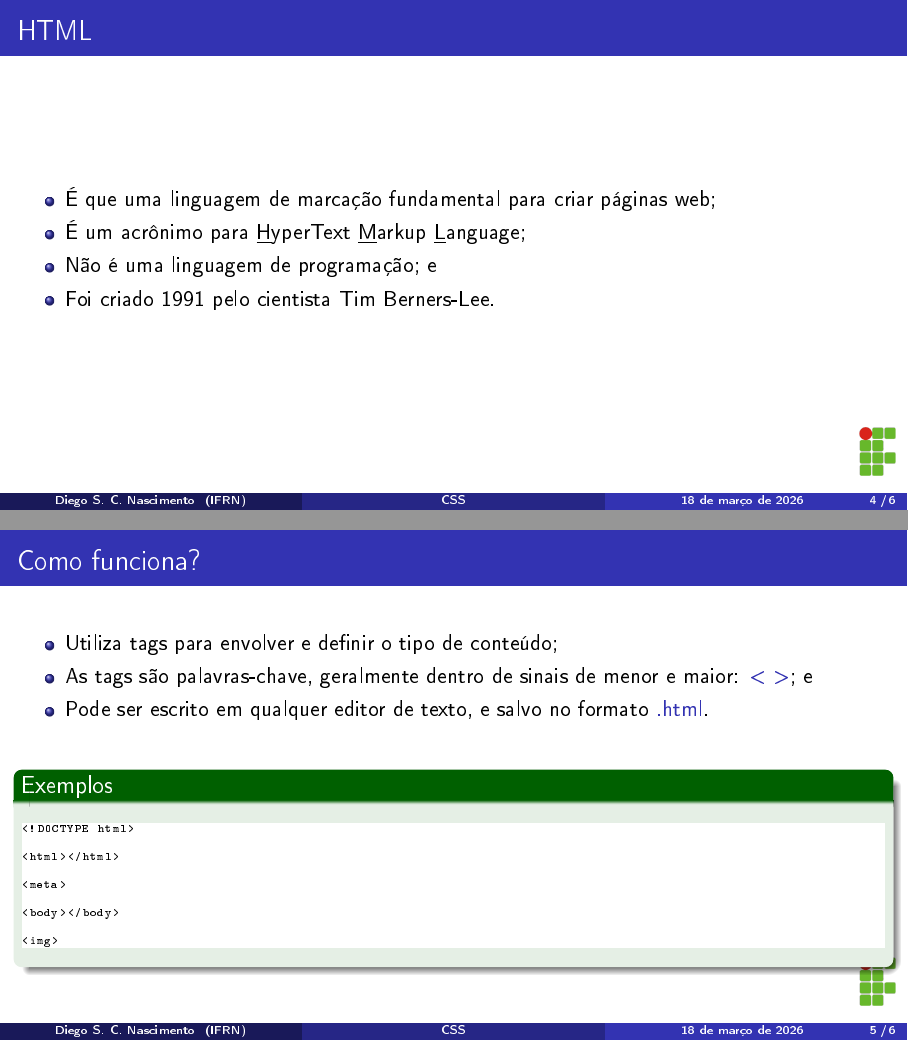
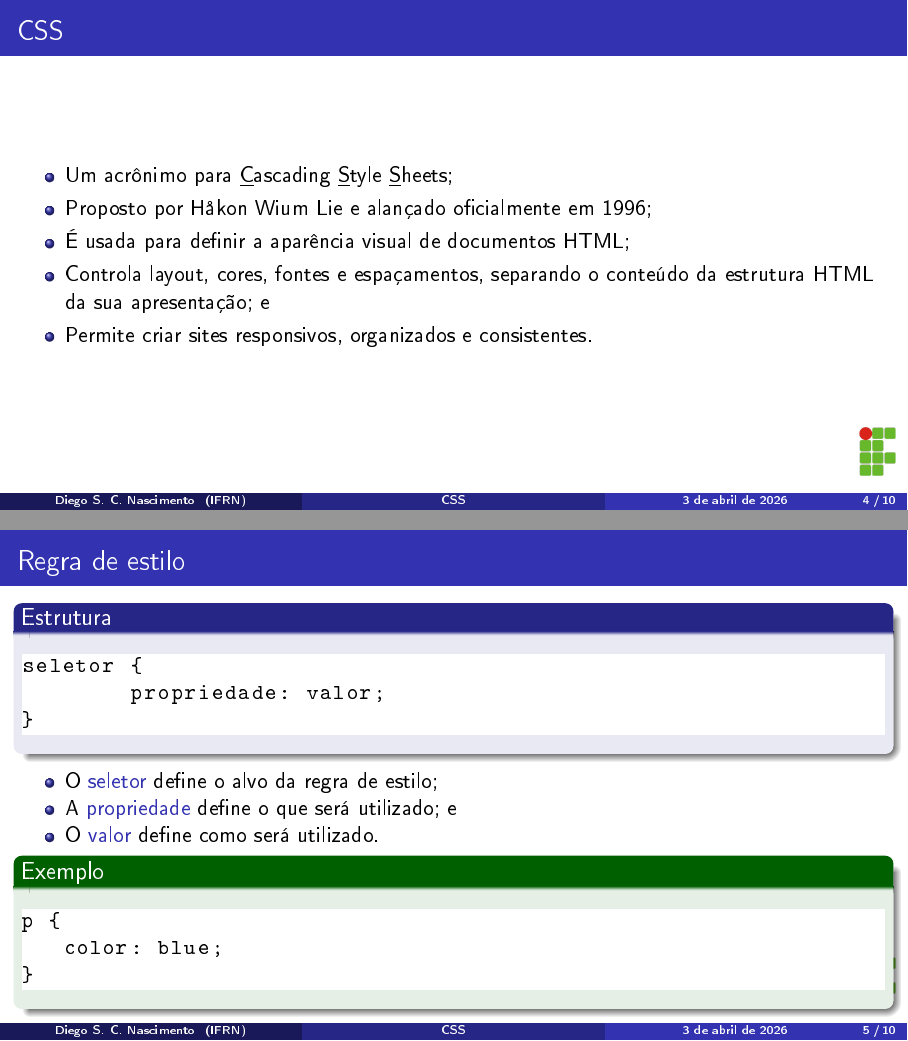
Before and after one commit to diegosilveiracn/slides_css, LaTeX slides (documento.tex): pages 4 and 5 of 6 before the commit and pages 4 and 5 of 10 after it, joined at a grey line. The pictures show the PDF file documento.pdf that the author committed with the source.

Commit message:
Construindo os slides de css até a seção de folha de estilo.

```diff
--- a/documento.tex
+++ b/documento.tex
@@ -111,33 +111,35 @@ diego.nascimento@ifrn.edu.br
 \section{Introdução}
 
 \begin{frame}
-	\frametitle{HTML}
+	\frametitle{CSS}
 
 	\begin{itemize}
-		\item É que uma linguagem de marcação fundamental para criar páginas web;
-		\item É um acrônimo para \underline{H}yperText \underline{M}arkup \underline{L}anguage;
-		\item Não é uma linguagem de programação; e
-		\item Foi criado 1991 pelo cientista Tim Berners-Lee.
+		\item Um acrônimo para \underline{C}ascading \underline{S}tyle \underline{S}heets;
+		\item Proposto por Håkon Wium Lie e alançado oficialmente em 1996;
+		\item É usada para definir a aparência visual de documentos HTML;
+		\item Controla layout, cores, fontes e espaçamentos, separando o conteúdo da estrutura HTML da sua apresentação; e
+		\item Permite criar sites responsivos, organizados e consistentes.
 	\end{itemize}
 \end{frame}
 
 \begin{frame}[fragile]
-\frametitle{Como funciona?}
+	\frametitle{Regra de estilo}
 
-\begin{itemize}
-	\item Utiliza tags para envolver e definir o tipo de conteúdo;
-	\item As tags são palavras-chave, geralmente dentro de sinais de menor e maior: \structure{< >}; e
-	\item Pode ser escrito em qualquer editor de texto, e salvo no formato \structure{.html}.
-\end{itemize}\vfill
+	\begin{block}{Estrutura}
+		\begin{lstlisting}
+seletor {
+	propriedade: valor;
+}
+		\end{lstlisting}
+	\end{block}\vfill
 
-\begin{exampleblock}{Exemplos}
+	\begin{itemize}
+		\item O \structure{seletor} define o alvo da regra de estilo;
+		\item A \structure{propriedade} define o que será utilizado; e
+		\item O \structure{valor} define como será utilizado.
+	\end{itemize} \vfill
+
+	\begin{exampleblock}{Exemplo}
 	\begin{lstlisting}
-<!DOCTYPE html>
-
-<html></html>
-
-<meta>
-
-<body></body>
-
-<img>
+p {
+   color: blue;
@@ -153,0 +187,6 @@ diego.nascimento@ifrn.edu.br
+	\begin{itemize}
+		\item A tag \structure{<style>} é usada para declarar a folha de estilo; e
+		\item Deve estar ao final da tag \structure{<head>}.
+	\end{itemize}\vfill
+
+	\begin{exampleblock}{Exemplo}
```
Also changed, not shown: documento.pdf, documento.tex (69 more changed lines).
